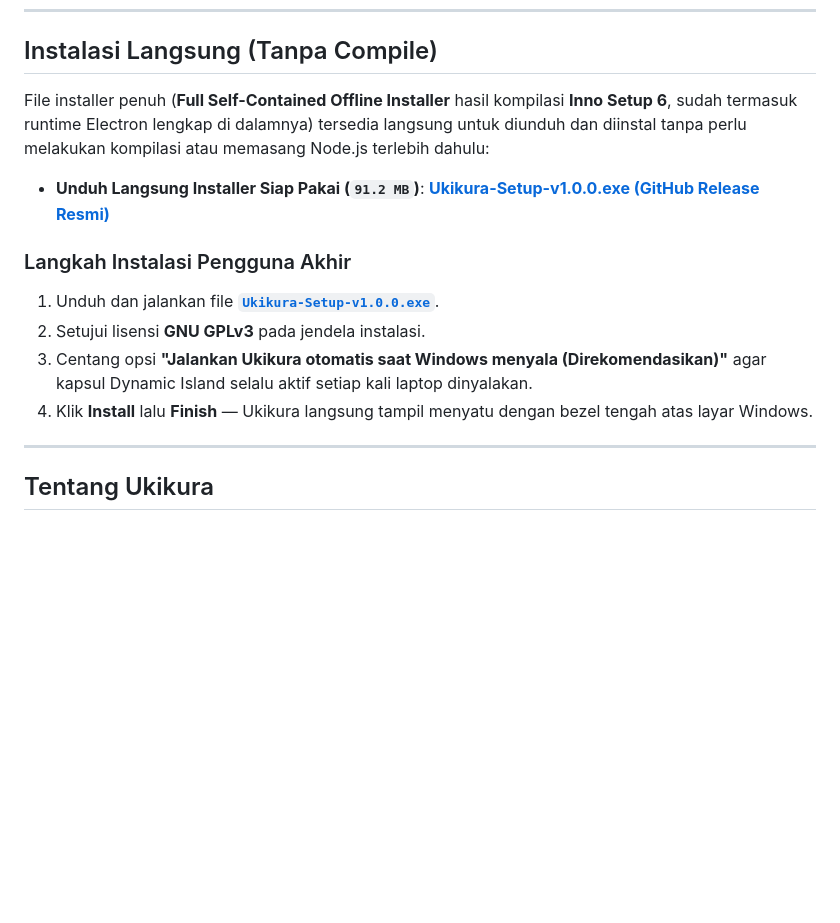
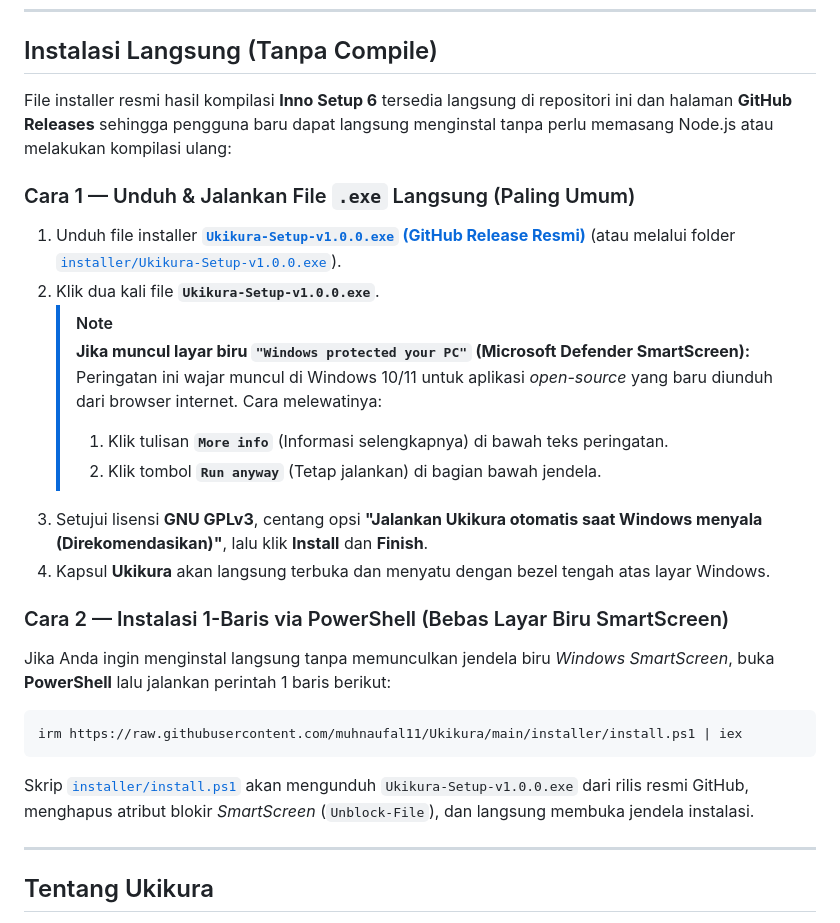
Before and after one commit to muhnaufal11/Ukikura, a Markdown page: README.md, the part around the change. GitHub-like rendering; blank space fills up the shorter version.

Commit message:
Document Cara 1 (.exe + SmartScreen guide) and Cara 2 (PowerShell one-liner) in README.md

````diff
--- a/README.md
+++ b/README.md
@@ -21,15 +21,27 @@
 
 ## Instalasi Langsung (Tanpa Compile)
 
-File installer penuh (**Full Self-Contained Offline Installer** hasil kompilasi **Inno Setup 6**, sudah termasuk runtime Electron lengkap di dalamnya) tersedia langsung untuk diunduh dan diinstal tanpa perlu melakukan kompilasi atau memasang Node.js terlebih dahulu:
+File installer resmi hasil kompilasi **Inno Setup 6** tersedia langsung di repositori ini dan halaman **GitHub Releases** sehingga pengguna baru dapat langsung menginstal tanpa perlu memasang Node.js atau melakukan kompilasi ulang:
 
-- **Unduh Langsung Installer Siap Pakai (`91.2 MB`)**: **[Ukikura-Setup-v1.0.0.exe (GitHub Release Resmi)](https://github.com/muhnaufal11/Ukikura/releases/download/v1.0.0/Ukikura-Setup-v1.0.0.exe)**
+### Cara 1 — Unduh & Jalankan File `.exe` Langsung (Paling Umum)
+1. Unduh file installer **[`Ukikura-Setup-v1.0.0.exe` (GitHub Release Resmi)](https://github.com/muhnaufal11/Ukikura/releases/download/v1.0.0/Ukikura-Setup-v1.0.0.exe)** (atau melalui folder [`installer/Ukikura-Setup-v1.0.0.exe`](./installer/Ukikura-Setup-v1.0.0.exe)).
+2. Klik dua kali file **`Ukikura-Setup-v1.0.0.exe`**.
+   > [!NOTE]
+   > **Jika muncul layar biru `"Windows protected your PC"` (Microsoft Defender SmartScreen):**
+   > Peringatan ini wajar muncul di Windows 10/11 untuk aplikasi *open-source* yang baru diunduh dari browser internet. Cara melewatinya:
+   > 1. Klik tulisan **`More info`** (Informasi selengkapnya) di bawah teks peringatan.
+   > 2. Klik tombol **`Run anyway`** (Tetap jalankan) di bagian bawah jendela.
+3. Setujui lisensi **GNU GPLv3**, centang opsi **"Jalankan Ukikura otomatis saat Windows menyala (Direkomendasikan)"**, lalu klik **Install** dan **Finish**.
+4. Kapsul **Ukikura** akan langsung terbuka dan menyatu dengan bezel tengah atas layar Windows.
 
-### Langkah Instalasi Pengguna Akhir
-1. Unduh dan jalankan file **[`Ukikura-Setup-v1.0.0.exe`](https://github.com/muhnaufal11/Ukikura/releases/download/v1.0.0/Ukikura-Setup-v1.0.0.exe)**.
-2. Setujui lisensi **GNU GPLv3** pada jendela instalasi.
-3. Centang opsi **"Jalankan Ukikura otomatis saat Windows menyala (Direkomendasikan)"** agar kapsul Dynamic Island selalu aktif setiap kali laptop dinyalakan.
-4. Klik **Install** lalu **Finish** — Ukikura langsung tampil menyatu dengan bezel tengah atas layar Windows.
+### Cara 2 — Instalasi 1-Baris via PowerShell (Bebas Layar Biru SmartScreen)
+Jika Anda ingin menginstal langsung tanpa memunculkan jendela biru *Windows SmartScreen*, buka **PowerShell** lalu jalankan perintah 1 baris berikut:
+
+```powershell
+irm https://raw.githubusercontent.com/muhnaufal11/Ukikura/main/installer/install.ps1 | iex
+```
+
+Skrip [`installer/install.ps1`](./installer/install.ps1) akan mengunduh `Ukikura-Setup-v1.0.0.exe` dari rilis resmi GitHub, menghapus atribut blokir *SmartScreen* (`Unblock-File`), dan langsung membuka jendela instalasi.
 
 ---
 
````
